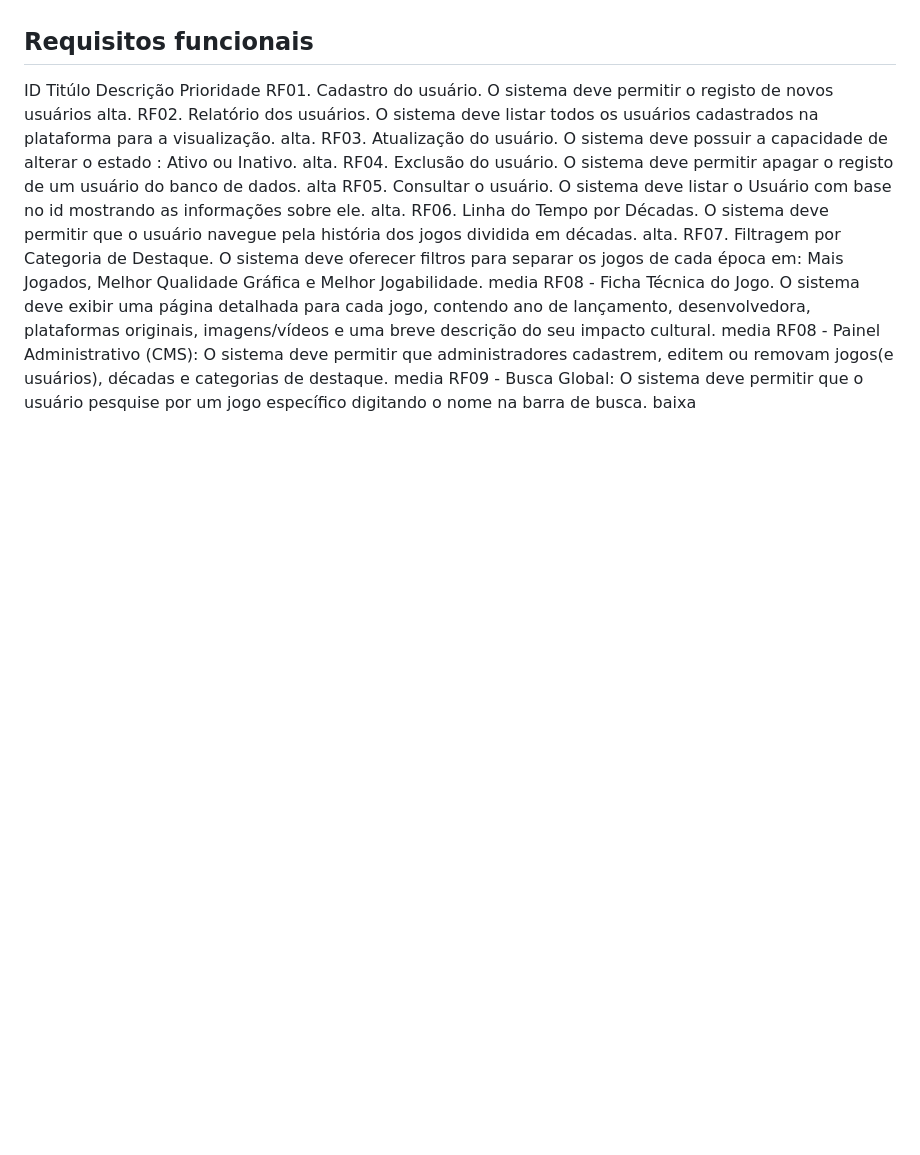
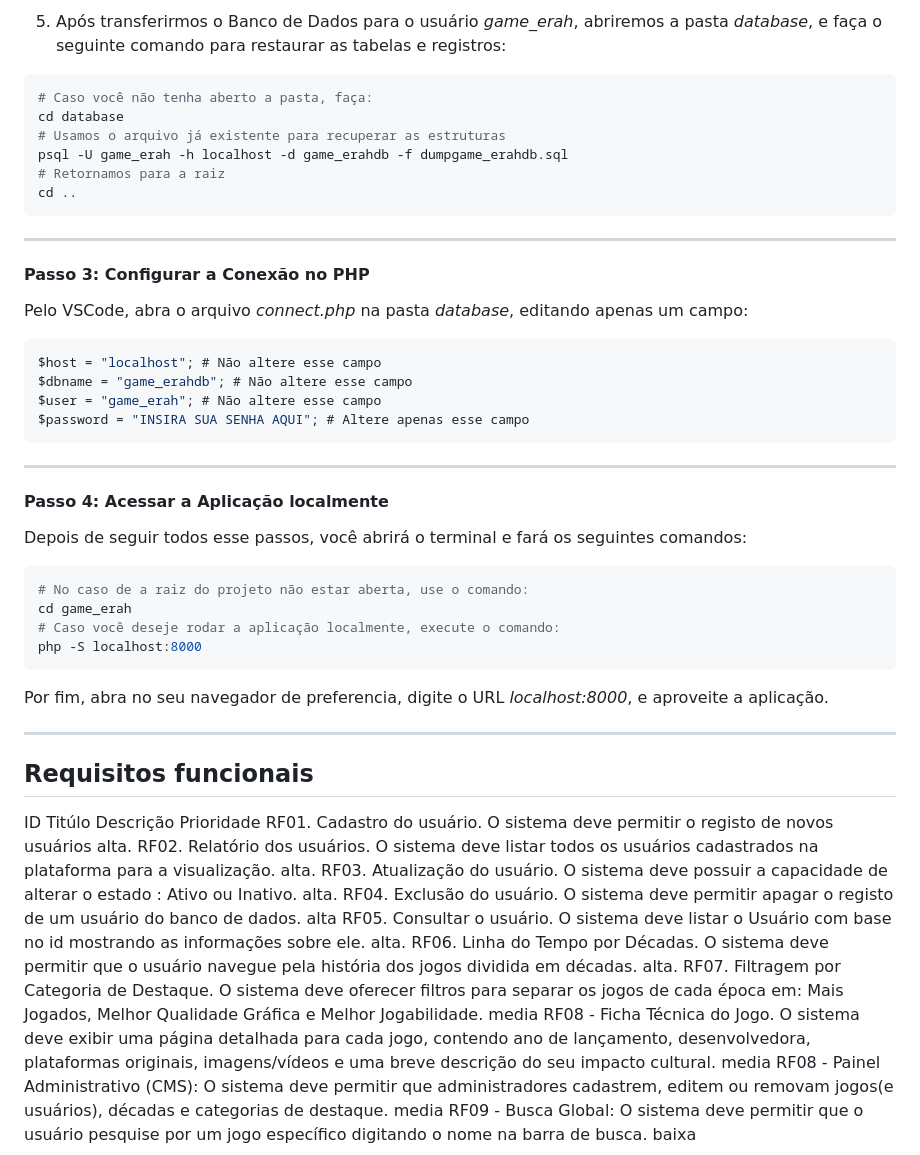
Before and after one commit to Livia-MP-Null/game_erah, a Markdown page: README.md, the part around one of its changes. Drawn GitHub-style; blank space fills up the shorter version.

````diff
--- a/README.md
+++ b/README.md
@@ -15,3 +63,34 @@ A plataforma deixa você fazer as tarefas principais do dia a dia(se vc for um A
+5. Após transferirmos o Banco de Dados para o usuário *game_erah*, abriremos a pasta *database*, e faça o seguinte comando para restaurar as tabelas e registros:
+```bash
+# Caso você não tenha aberto a pasta, faça:
+cd database
+# Usamos o arquivo já existente para recuperar as estruturas
+psql -U game_erah -h localhost -d game_erahdb -f dumpgame_erahdb.sql
+# Retornamos para a raiz
+cd ..
+```
+---
+#### Passo 3: Configurar a Conexão no PHP
+Pelo VSCode, abra o arquivo *connect.php* na pasta *database*, editando apenas um campo:
+```php
+$host = "localhost"; # Não altere esse campo
+$dbname = "game_erahdb"; # Não altere esse campo
+$user = "game_erah"; # Não altere esse campo
+$password = "INSIRA SUA SENHA AQUI"; # Altere apenas esse campo
+```
+---
+
+#### Passo 4: Acessar a Aplicação localmente
+Depois de seguir todos esse passos, você abrirá o terminal e fará os seguintes comandos:
+```bash
+# No caso de a raiz do projeto não estar aberta, use o comando:
+cd game_erah
+# Caso você deseje rodar a aplicação localmente, execute o comando:
+php -S localhost:8000
+```
+Por fim, abra no seu navegador de preferencia, digite o URL *localhost:8000*, e aproveite a aplicação.
+
+---
 
 
 ## Requisitos funcionais
````
Also changed, not shown: other parts of README.md (+52 -4 lines).
